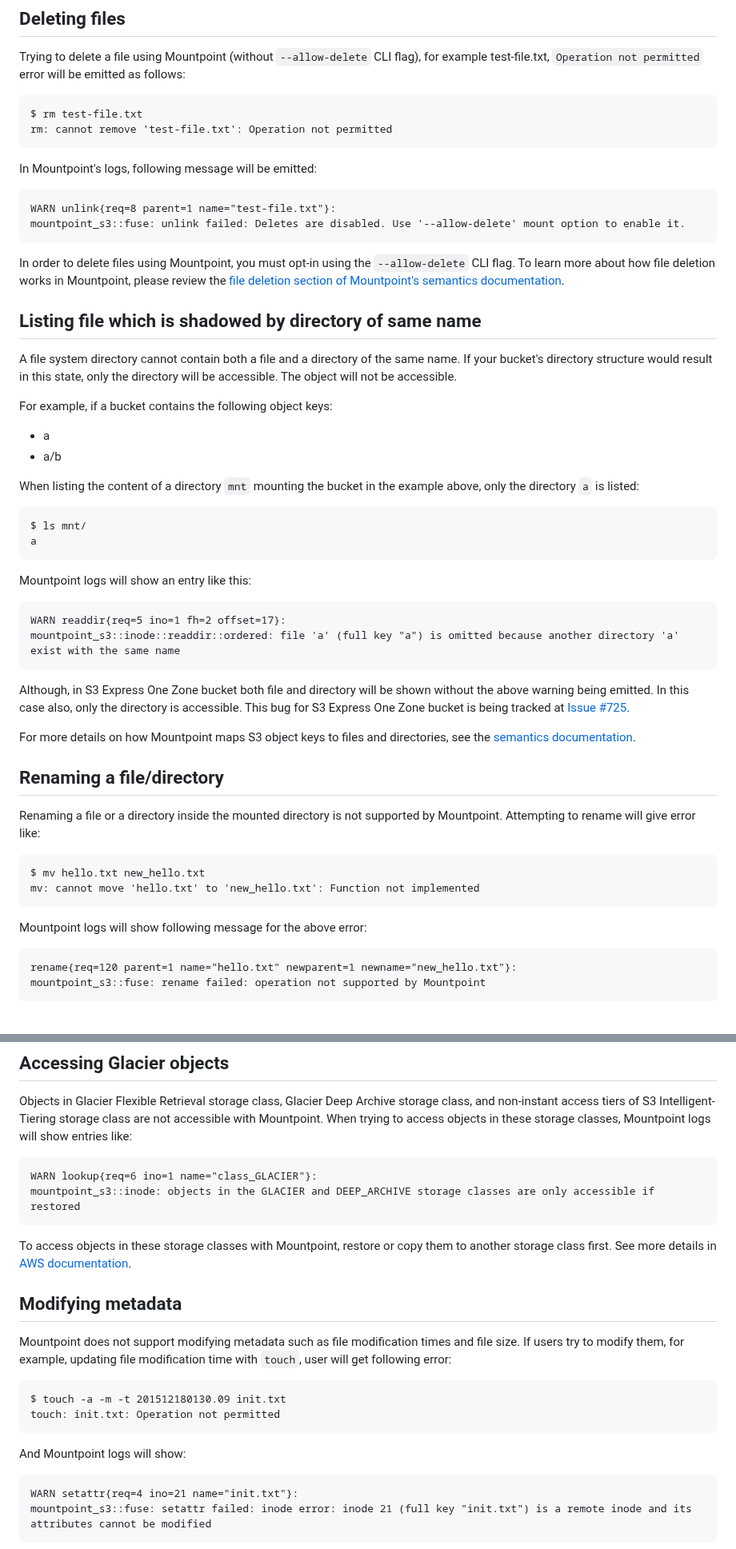
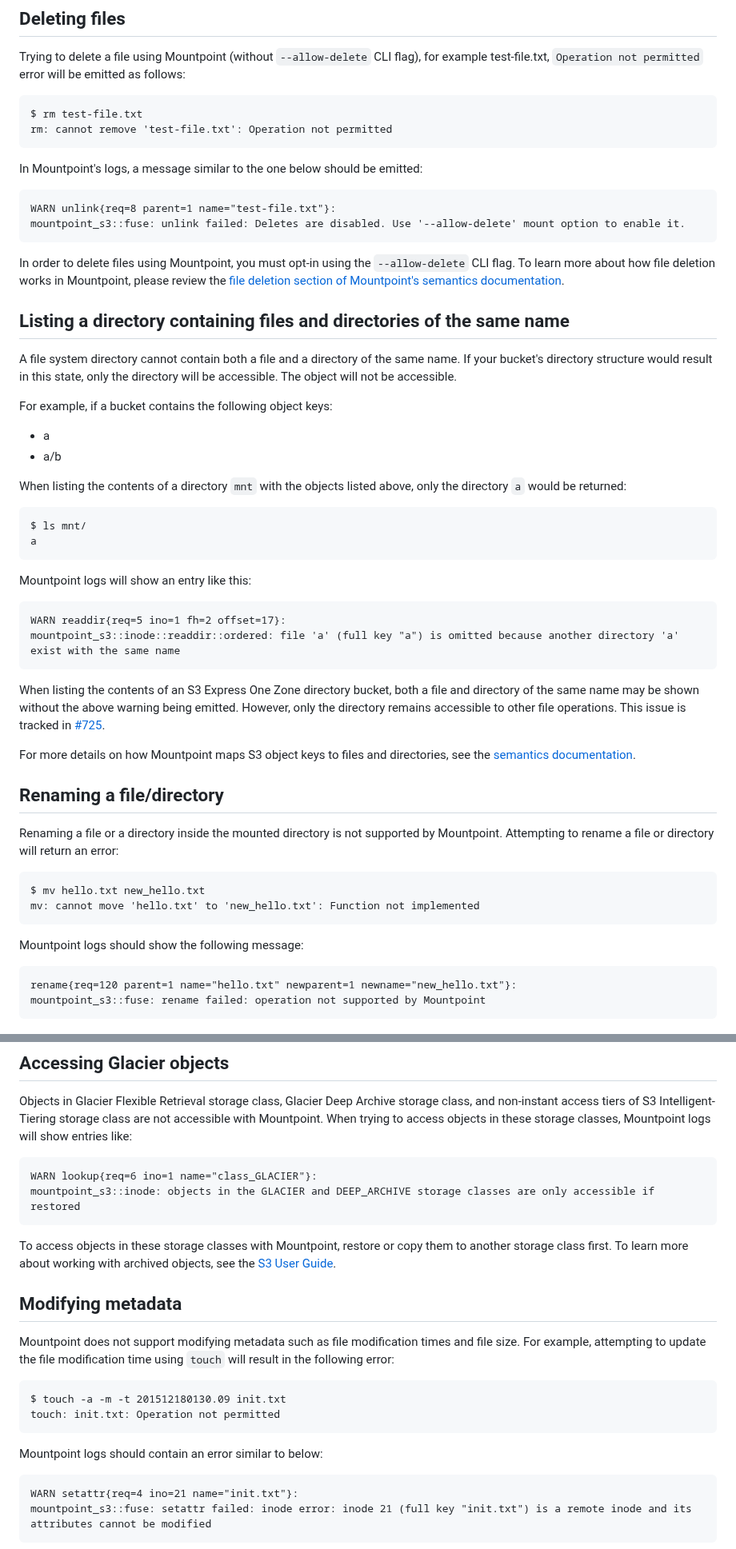
Before and after one commit to awslabs/mountpoint-s3, a Markdown page: doc/TROUBLESHOOTING.md, 2 parts joined by grey strips. Shown at 80% size. GitHub-like rendering.

Commit message:
Minor documentation wording changes
Signed-off-by: Daniel Carl Jones <djonesoa@amazon.com>

````diff
--- a/doc/TROUBLESHOOTING.md
+++ b/doc/TROUBLESHOOTING.md
@@ -59,7 +59,7 @@ $ rm test-file.txt
 rm: cannot remove 'test-file.txt': Operation not permitted
 ```
 
-In Mountpoint's logs, following message will be emitted:
+In Mountpoint's logs, a message similar to the one below should be emitted:
 
 ```
 WARN unlink{req=8 parent=1 name="test-file.txt"}:
@@ -69,7 +69,7 @@ mountpoint_s3::fuse: unlink failed: Deletes are disabled. Use '--allow-delete' m
 In order to delete files using Mountpoint, you must opt-in using the `--allow-delete` CLI flag.
 To learn more about how file deletion works in Mountpoint, please review the [file deletion section of Mountpoint's semantics documentation](https://github.com/awslabs/mountpoint-s3/blob/main/doc/SEMANTICS.md#deletes).
 
-## Listing file which is shadowed by directory of same name
+## Listing a directory containing files and directories of the same name
 
 A file system directory cannot contain both a file and a directory of the same name. If your bucket's directory structure would result in this state, only the directory will be accessible. The object will not be accessible.
 
@@ -78,7 +78,7 @@ For example, if a bucket contains the following object keys:
 * a
 * a/b
 
-When listing the content of a directory `mnt` mounting the bucket in the example above, only the directory `a` is listed:
+When listing the contents of a directory `mnt` with the objects listed above, only the directory `a` would be returned:
 
 ```
 $ ls mnt/
@@ -92,22 +92,24 @@ WARN readdir{req=5 ino=1 fh=2 offset=17}:
 mountpoint_s3::inode::readdir::ordered: file 'a' (full key "a") is omitted because another directory 'a' exist with the same name
 ```
 
-Although, in S3 Express One Zone bucket both file and directory will be shown without the above warning being emitted. In this case also, only the directory is accessible.
-This bug for S3 Express One Zone bucket is being tracked at [Issue #725](https://github.com/awslabs/mountpoint-s3/issues/725).
+When listing the contents of an S3 Express One Zone directory bucket,
+both a file and directory of the same name may be shown without the above warning being emitted.
+However, only the directory remains accessible to other file operations.
+This issue is tracked in [#725](https://github.com/awslabs/mountpoint-s3/issues/725).
 
 For more details on how Mountpoint maps S3 object keys to files and directories, see the [semantics documentation](https://github.com/awslabs/mountpoint-s3/blob/main/doc/SEMANTICS.md#mapping-s3-object-keys-to-files-and-directories).
 
 ## Renaming a file/directory
 
 Renaming a file or a directory inside the mounted directory is not supported by Mountpoint.
-Attempting to rename will give error like:
+Attempting to rename a file or directory will return an error:
 
 ```
 $ mv hello.txt new_hello.txt
 mv: cannot move 'hello.txt' to 'new_hello.txt': Function not implemented
 ```
 
-Mountpoint logs will show following message for the above error:
+Mountpoint logs should show the following message:
 
 ```
 rename{req=120 parent=1 name="hello.txt" newparent=1 newname="new_hello.txt"}:
@@ -125,19 +127,19 @@ mountpoint_s3::inode: objects in the GLACIER and DEEP_ARCHIVE storage classes ar
 ```
 
 To access objects in these storage classes with Mountpoint, restore or copy them to another storage class first.
-See more details in [AWS documentation](https://docs.aws.amazon.com/AmazonS3/latest/userguide/archived-objects.html).
+To learn more about working with archived objects, see the [S3 User Guide](https://docs.aws.amazon.com/AmazonS3/latest/userguide/archived-objects.html).
 
 ## Modifying metadata
 
 Mountpoint does not support modifying metadata such as file modification times and file size.
-If users try to modify them, for example, updating file modification time with `touch`, user will get following error:
+For example, attempting to update the file modification time using `touch` will result in the following error:
 
 ```
 $ touch -a -m -t 201512180130.09 init.txt
 touch: init.txt: Operation not permitted
 ```
 
-And Mountpoint logs will show:
+Mountpoint logs should contain an error similar to below:
 
 ```
 WARN setattr{req=4 ino=21 name="init.txt"}:
````
Also changed, not shown: other parts of doc/TROUBLESHOOTING.md (+2 -2 lines).
